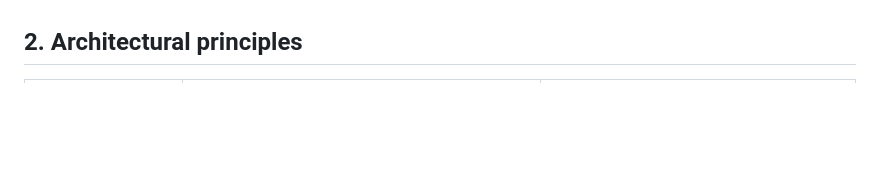
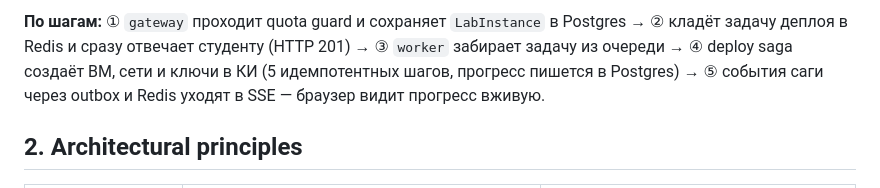
Before and after one commit to silverhans/cloud-lab-gateway, a Markdown page: docs/ARCHITECTURE.md, the part around one of its changes. Drawn GitHub-style; blank space fills up the shorter version.

```diff
--- a/docs/ARCHITECTURE.md
+++ b/docs/ARCHITECTURE.md
@@ -14,3 +56,4 @@ Cloud Lab Gateway решает пять проблем учебного проц
+**По шагам:** ① `gateway` проходит quota guard и сохраняет `LabInstance` в Postgres → ② кладёт задачу деплоя в Redis и сразу отвечает студенту (HTTP 201) → ③ `worker` забирает задачу из очереди → ④ deploy saga создаёт ВМ, сети и ключи в КИ (5 идемпотентных шагов, прогресс пишется в Postgres) → ⑤ события саги через outbox и Redis уходят в SSE — браузер видит прогресс вживую.
 
 ## 2. Architectural principles
 
```
Also changed, not shown: other parts of docs/ARCHITECTURE.md (+42 -0 lines).
